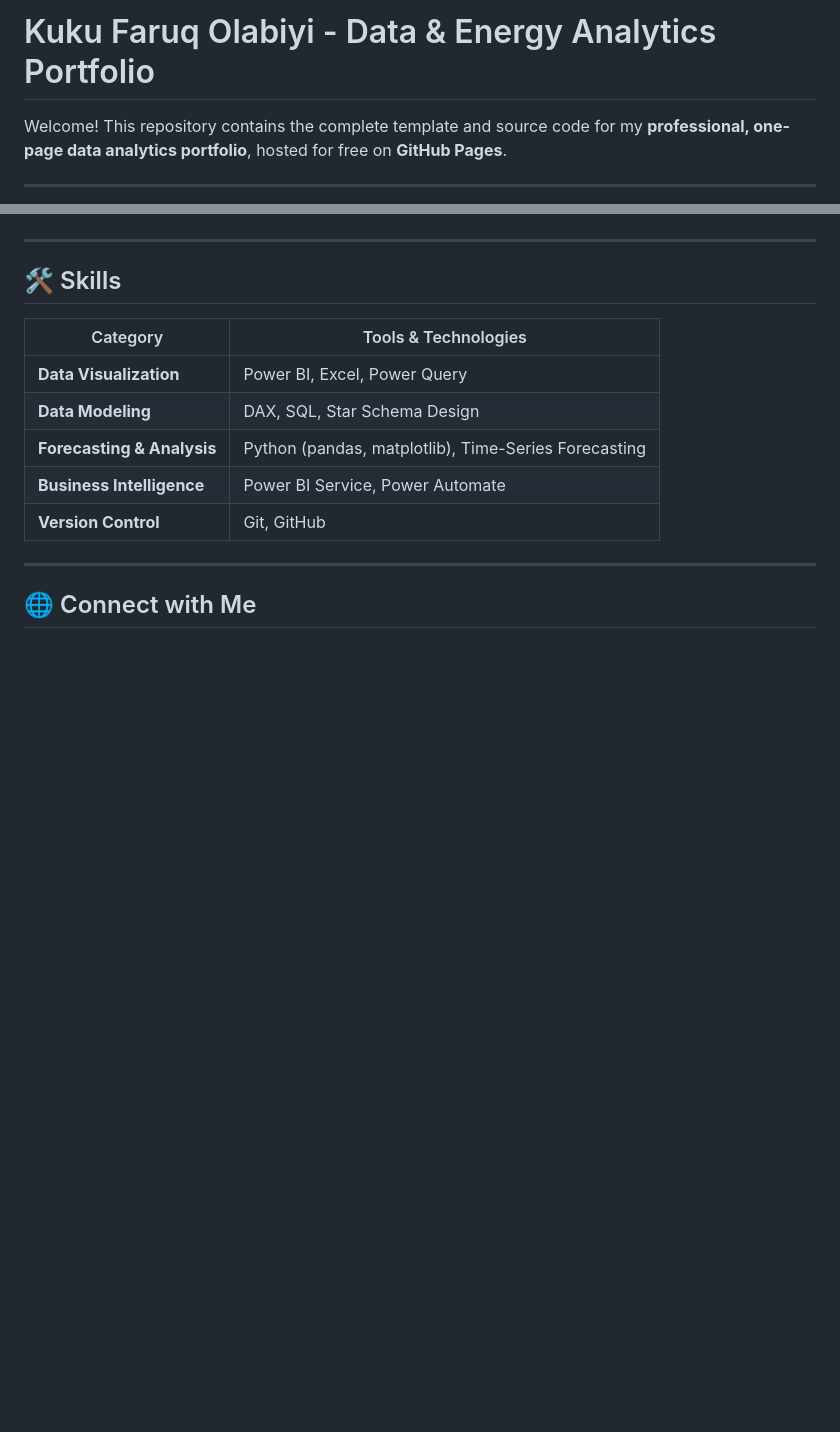
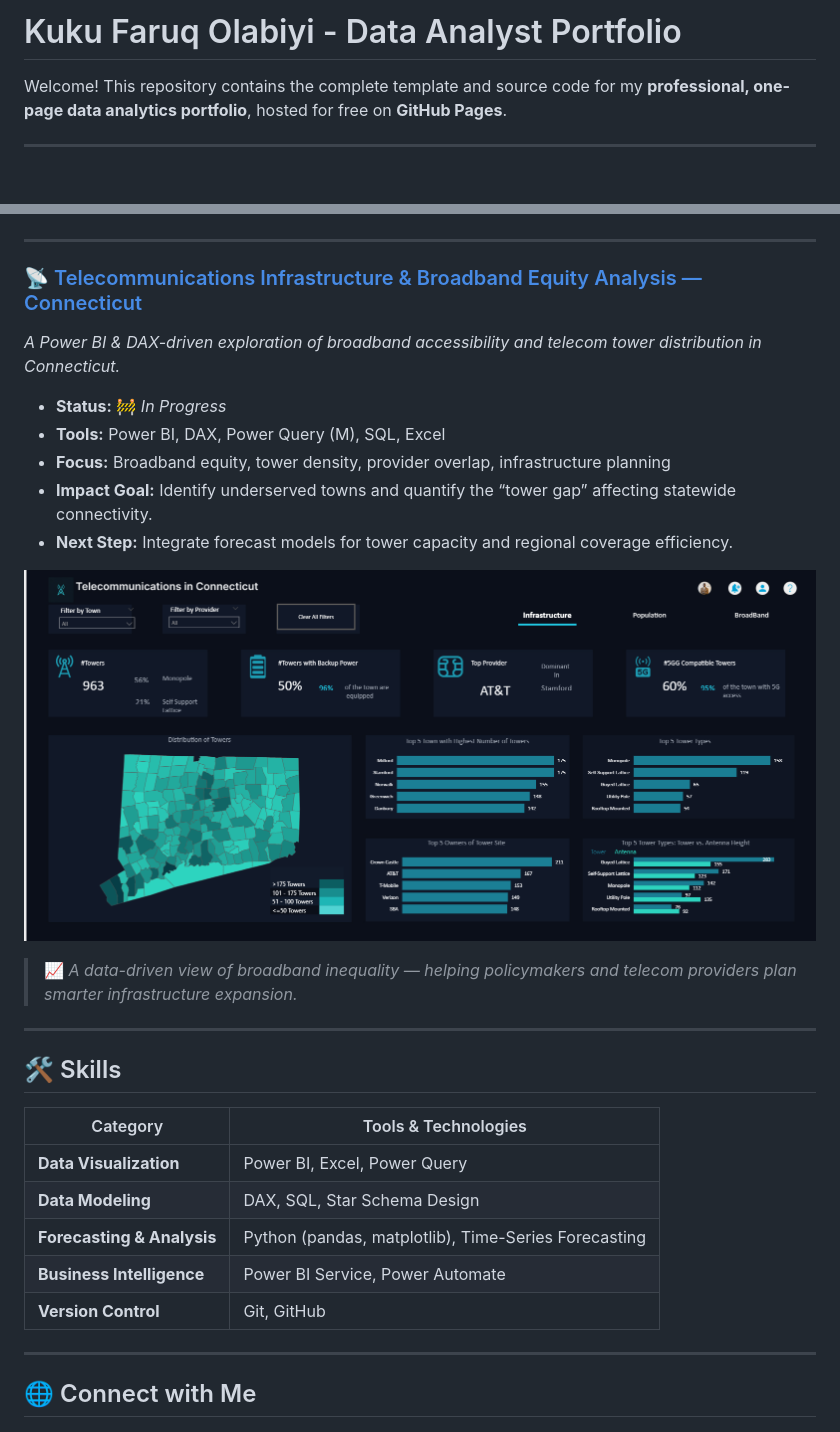
Before and after one commit to iexcelwithdata/iexcelwithdata.github.io, a Markdown page: README.md, 2 parts joined by grey strips. GitHub-like rendering; blank space fills up the shorter version.

```diff
--- a/README.md
+++ b/README.md
@@ -1,4 +1,4 @@
-# Kuku Faruq Olabiyi - Data & Energy Analytics Portfolio
+# Kuku Faruq Olabiyi - Data Analyst Portfolio
 
 Welcome! This repository contains the complete template and source code for my **professional, one-page data analytics portfolio**, hosted for free on **GitHub Pages**.
 
@@ -60,6 +60,22 @@ A Power BI business intelligence dashboard analyzing music store performance met
 </p>
 
 ---
+### 📡 [Telecommunications Infrastructure & Broadband Equity Analysis — Connecticut](https://github.com/iexcelwithdata/Connecticut-Telecom-Analysis)
+*A Power BI & DAX-driven exploration of broadband accessibility and telecom tower distribution in Connecticut.*
+
+- **Status:** 🚧 *In Progress*
+- **Tools:** Power BI, DAX, Power Query (M), SQL, Excel
+- **Focus:** Broadband equity, tower density, provider overlap, infrastructure planning
+- **Impact Goal:** Identify underserved towns and quantify the “tower gap” affecting statewide connectivity.
+- **Next Step:** Integrate forecast models for tower capacity and regional coverage efficiency.
+
+<p align="center">
+  <img src="assets/images/Telecommunications in Conneticut.png" alt="Telecom Infrastructure Dashboard Preview" width="800"/>
+</p>
+
+> 📈 *A data-driven view of broadband inequality — helping policymakers and telecom providers plan smarter infrastructure expansion.*
+
+---
 
 ## 🛠️ Skills
 
```
